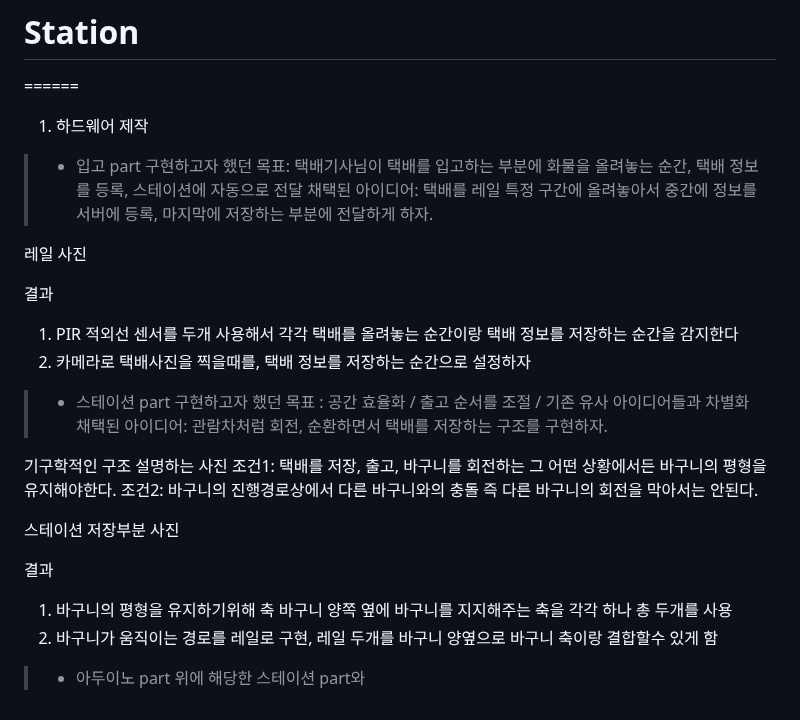
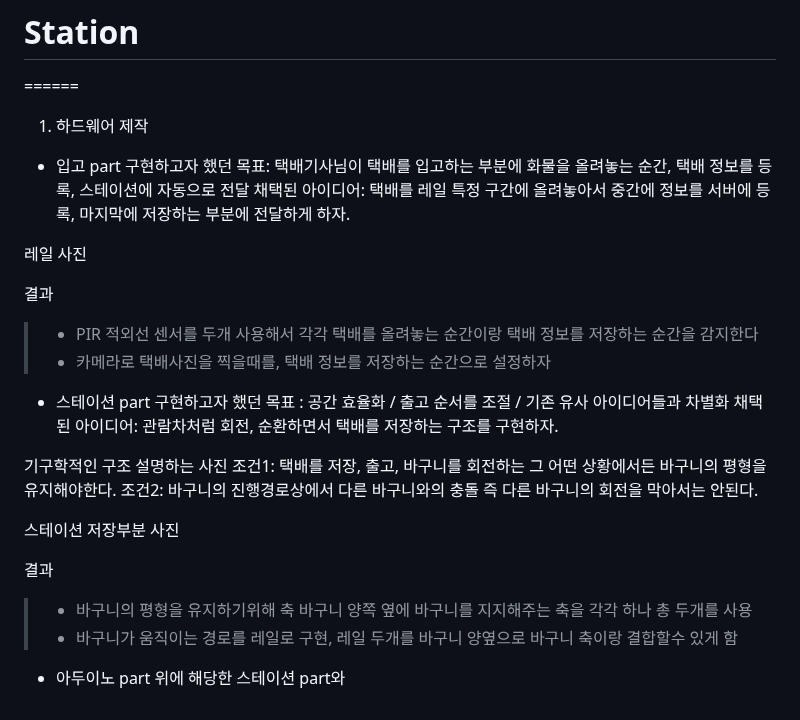
Before and after one commit to CrowWhale/ADDINEDU_Final_DeliveryRobot, a Markdown page: README.md, the part around the change. Rendered like a GitHub page.

```diff
--- a/README.md
+++ b/README.md
@@ -46,19 +46,20 @@ dddddddddddddddddddd
 # Station
 ======
 1. 하드웨어 제작
-> * 입고 part
+
+- 입고 part
 구현하고자 했던 목표: 택배기사님이 택배를 입고하는 부분에 화물을 올려놓는 순간, 택배 정보를 등록, 스테이션에 자동으로 전달
 채택된 아이디어: 택배를 레일 특정 구간에 올려놓아서 중간에 정보를 서버에 등록, 마지막에 저장하는 부분에 전달하게 하자.
 
 레일 사진
 
 결과
-1. PIR 적외선 센서를 두개 사용해서 각각 택배를 올려놓는 순간이랑 택배 정보를 저장하는 순간을 감지한다
-2. 카메라로 택배사진을 찍을때를, 택배 정보를 저장하는 순간으로 설정하자
+> * PIR 적외선 센서를 두개 사용해서 각각 택배를 올려놓는 순간이랑 택배 정보를 저장하는 순간을 감지한다
+> * 카메라로 택배사진을 찍을때를, 택배 정보를 저장하는 순간으로 설정하자
 
 
 
-> * 스테이션 part
+- 스테이션 part
 구현하고자 했던 목표 : 공간 효율화 / 출고 순서를 조절 / 기존 유사 아이디어들과 차별화
 채택된 아이디어: 관람차처럼 회전, 순환하면서 택배를 저장하는 구조를 구현하자.
 
@@ -69,8 +70,8 @@ dddddddddddddddddddd
 스테이션 저장부분 사진
 
 결과
-1. 바구니의 평형을 유지하기위해 축 바구니 양쪽 옆에 바구니를 지지해주는 축을 각각 하나 총 두개를 사용
-2. 바구니가 움직이는 경로를 레일로 구현, 레일 두개를 바구니 양옆으로 바구니 축이랑 결합할수 있게 함
+> * 바구니의 평형을 유지하기위해 축 바구니 양쪽 옆에 바구니를 지지해주는 축을 각각 하나 총 두개를 사용
+> * 바구니가 움직이는 경로를 레일로 구현, 레일 두개를 바구니 양옆으로 바구니 축이랑 결합할수 있게 함
 
-> * 아두이노 part
+- 아두이노 part
 위에 해당한 스테이션 part와
```
